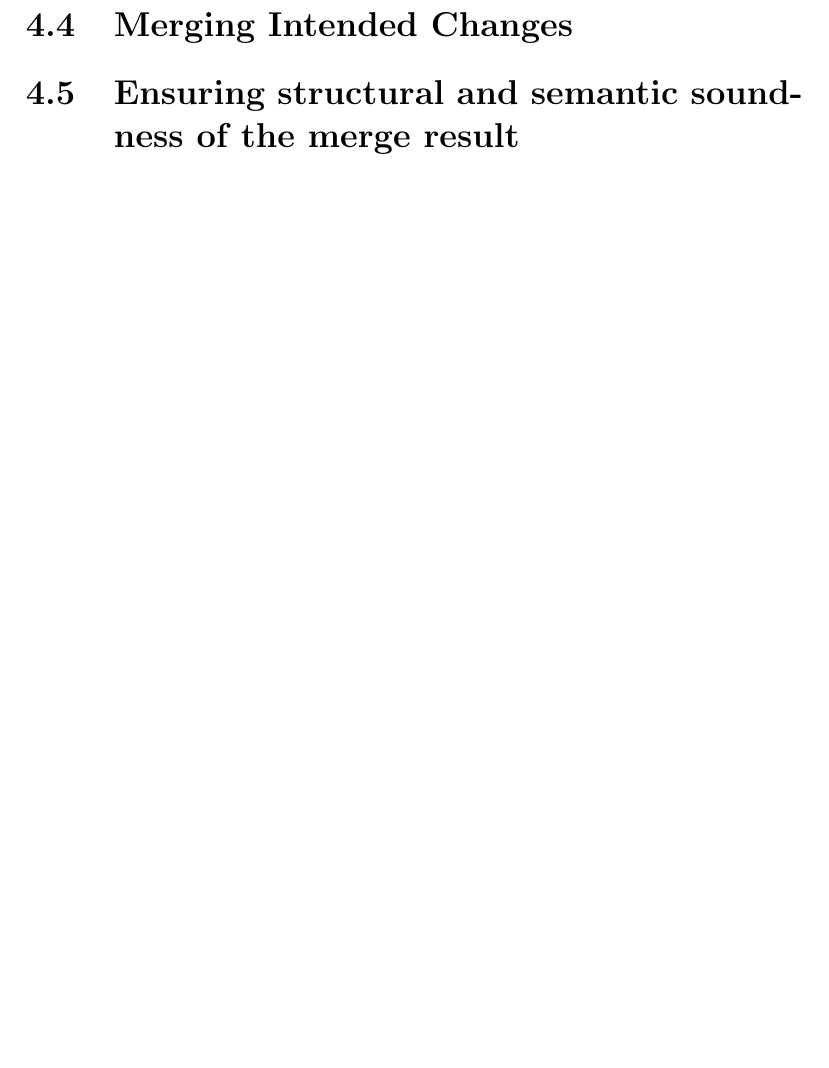
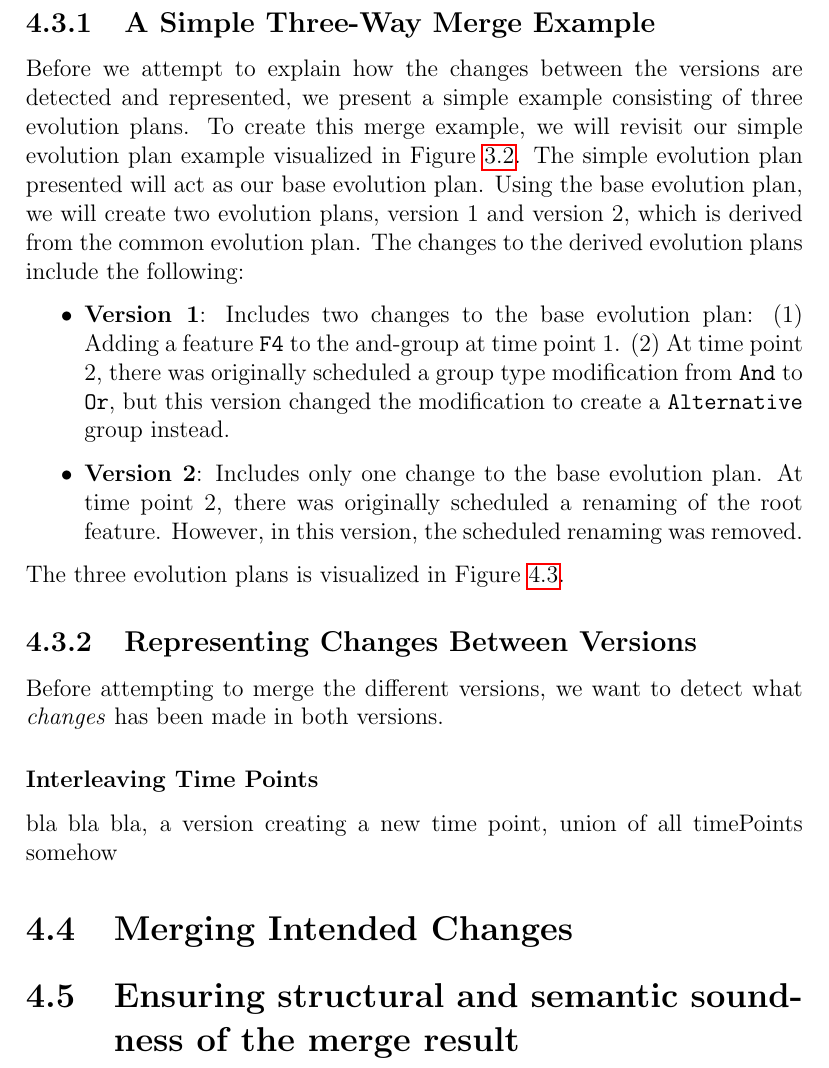
Before and after one commit to eirikhalvard/master-thesis, a LaTeX thesis (thesis/src/thesis.tex): part of page 49 of 53 before the commit and part of page 49 of 54 after it, cut at the place of the change, the shorter picture padded with empty space. Compiled offline with pdfLaTeX; a LaTeX package or settings file that is missing is left out.

Commit message:
3wm example visualization

```diff
--- a/thesis/src/thesis.tex
+++ b/thesis/src/thesis.tex
@@ -1020,3 +1020,14 @@ Up until this point, we have only considered transformations on single evolution
 
 The process of merging two different versions of an evolution plan involves figuring out what changes each version has made. In order to do so, we will utilize the common evolution plan both version were derived from, in order to confidently tell what changes has been made to each plan. As seen in our outline for the three-way merge algorithm in Figure~\vref{fig:merge_outline}, we will transform all three evolution plans into the \texttt{FlatModificationEvolutionPlan} representation, then attempt to merge version 1 and 2 with respect to the base evolution plan.
 
+\subsection{A Simple Three-Way Merge Example}%
+\label{sub:a_simple_three_way_merge_example}
+
+Before we attempt to explain how the changes between the versions are detected and represented, we present a simple example consisting of three evolution plans. To create this merge example, we will revisit our simple evolution plan example visualized in Figure~\ref{fig:simpleep_treeuser}. The simple evolution plan presented will act as our base evolution plan. Using the base evolution plan, we will create two evolution plans, version 1 and version 2, which is derived from the common evolution plan. The changes to the derived evolution plans include the following:
+
+\begin{itemize}
+  \item \textbf{Version 1}: Includes two changes to the base evolution plan: (1) Adding a feature \texttt{F4} to the and-group at time point 1. (2) At time point 2, there was originally scheduled a group type modification from \texttt{And} to \texttt{Or}, but this version changed the modification to create a \texttt{Alternative} group instead.
+  \item \textbf{Version 2}: Includes only one change to the base evolution plan. At time point 2, there was originally scheduled a renaming of the root feature. However, in this version, the scheduled renaming was removed.
+\end{itemize}
+
+The three evolution plans is visualized in Figure~\ref{fig:simple_three_way_example}.
@@ -1023,3 +1039,20 @@ The process of merging two different versions of an evolution plan involves figu
+  \label{fig:simple_three_way_example}
+\end{figure}
+
+\subsection{Representing Changes Between Versions}%
+\label{sub:representing_changes_between_versions}
+
+Before attempting to merge the different versions, we want to detect what \textit{changes} has been made in both versions.
+
+\subsubsection{Interleaving Time Points}%
+\label{ssub:interleaving_time_points}
+
+bla bla bla, a version creating a new time point, union of all timePoints somehow
+
+
+
+
+
 \section{Merging Intended Changes}%
 \label{sec:merging_intended_changes}
 
```
Also changed, not shown: thesis/src/illustrations/simple_three_way_example.pdf (added), thesis/src/thesis.pdf, thesis/src/thesis.tex (5 more changed lines), 2 other files.
